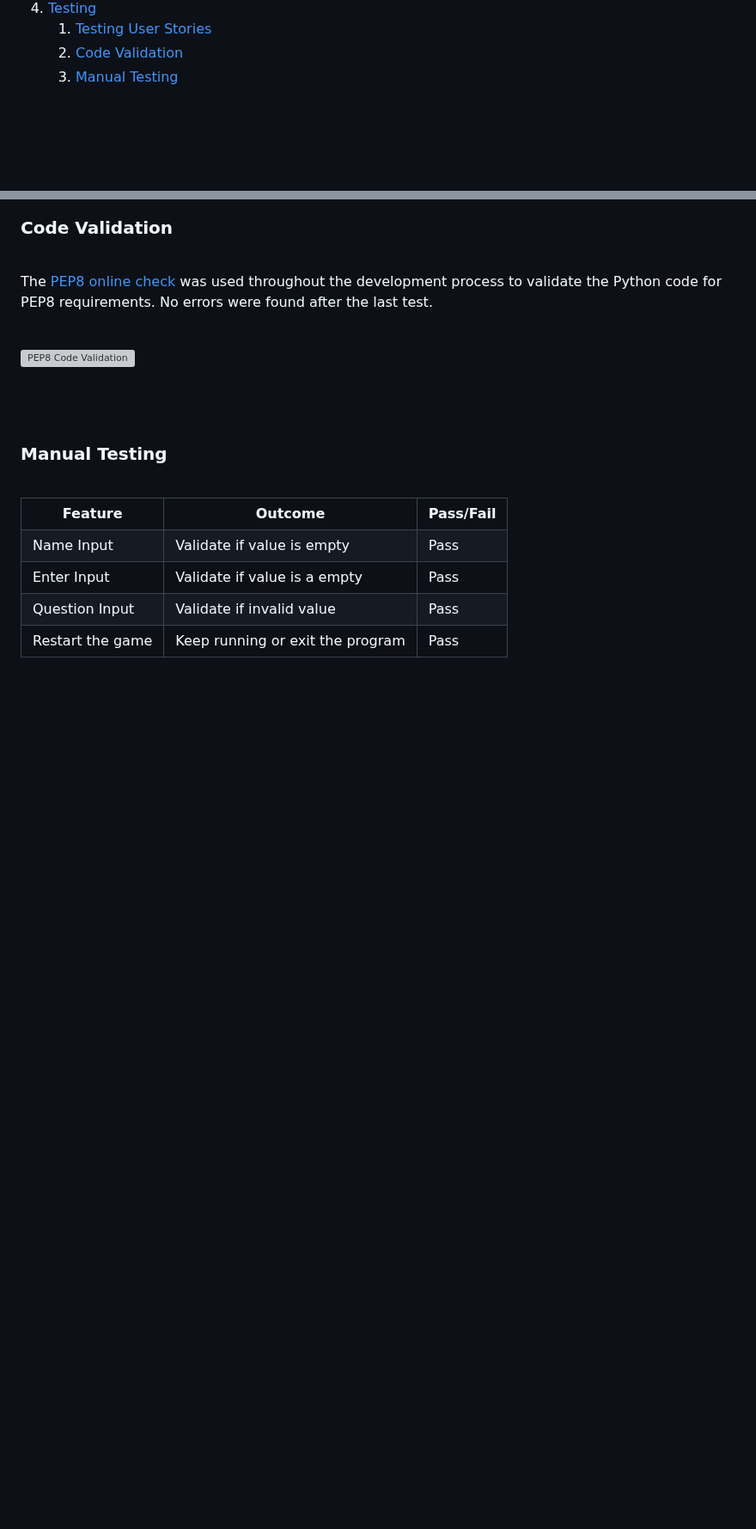
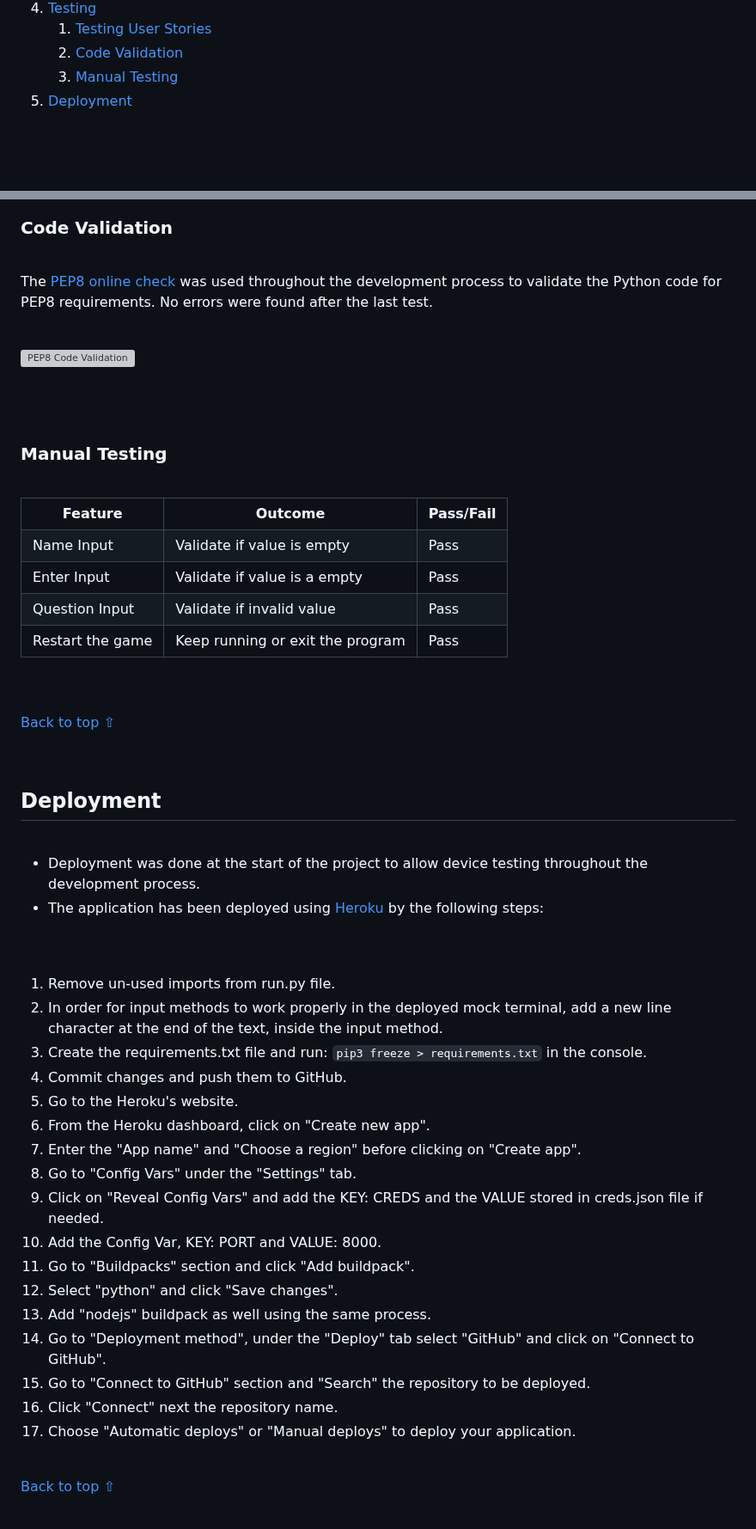
Before and after one commit to Delfinistkata/swimming-quiz, a Markdown page: README.md, 2 parts joined by grey strips. Shown at 86% size. GitHub-like rendering; blank space fills up the shorter version; grey boxes are pictures that could not be loaded.

Commit message:
Add deployment section to readme

```diff
--- a/README.md
+++ b/README.md
@@ -25,6 +25,7 @@ The swimming quiz is a test of knowledge and proficiency in various aspects of s
     1. [Testing User Stories](#testing-user-stories)
     2. [Code Validation](#code-validation)
     3. [Manual Testing](#manual-testing)
+5. [Deployment](#deployment)
 
 
 
@@ -339,3 +340,45 @@ The [PEP8 online check](https://pep8ci.herokuapp.com/) was used throughout the d
         <td>Keep running or exit the program</td>
         <td>Pass</td>
     </tr>
+</table>
+
+<br>
+<br>
+
+[Back to top ⇧](#swimming-quiz)
+
+<br>
+
+## Deployment
+
+<br>
+
+- Deployment was done at the start of the project to allow device testing throughout the development process.
+- The application has been deployed using [Heroku](https://id.heroku.com/) by the following steps:
+
+<br>
+<br>
+
+1. Remove un-used imports from run.py file.
+2. In order for input methods to work properly in the deployed mock terminal, add a new line character at the end of the text, inside the input method.
+3. Create the requirements.txt file and run: `pip3 freeze > requirements.txt` in the console.
+4. Commit changes and push them to GitHub.
+5. Go to the Heroku's website.
+6. From the Heroku dashboard, click on "Create new app".
+7. Enter the "App name" and "Choose a region" before clicking on "Create app".
+8. Go to "Config Vars" under the "Settings" tab.
+9. Click on "Reveal Config Vars" and add the KEY: CREDS and the VALUE stored in creds.json file if needed.
+10. Add the Config Var, KEY: PORT and VALUE: 8000.
+11. Go to "Buildpacks" section and click "Add buildpack".
+12. Select "python" and click "Save changes".
+13. Add "nodejs" buildpack as well using the same process.
+14. Go to "Deployment method", under the "Deploy" tab select "GitHub" and click on "Connect to GitHub".
+15. Go to "Connect to GitHub" section and "Search" the repository to be deployed.
+16. Click "Connect" next the repository name.
+17. Choose "Automatic deploys" or "Manual deploys" to deploy your application.
+
+<br>
+
+[Back to top ⇧](#swimming-quiz)
+
+<br>
```
